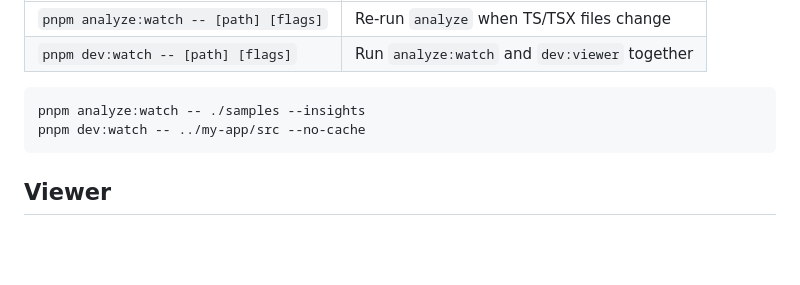
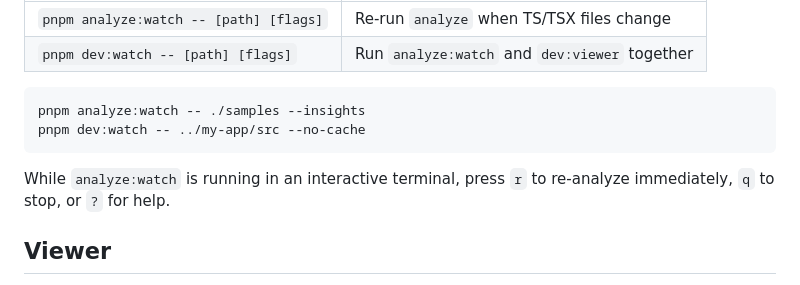
Before and after one commit to josh-osagie/arclens, a Markdown page: README.md, the part around the change. GitHub-like rendering; blank space fills up the shorter version.

````diff
--- a/README.md
+++ b/README.md
@@ -158,6 +158,8 @@ pnpm analyze:watch -- ./samples --insights
 pnpm dev:watch -- ../my-app/src --no-cache
 ```
 
+While `analyze:watch` is running in an interactive terminal, press `r` to re-analyze immediately, `q` to stop, or `?` for help.
+
 ## Viewer
 
 The viewer is a Vite + React Flow app in `viewer/`. It reads `graph.json` from the repo root and auto-refreshes when the file changes.
````
